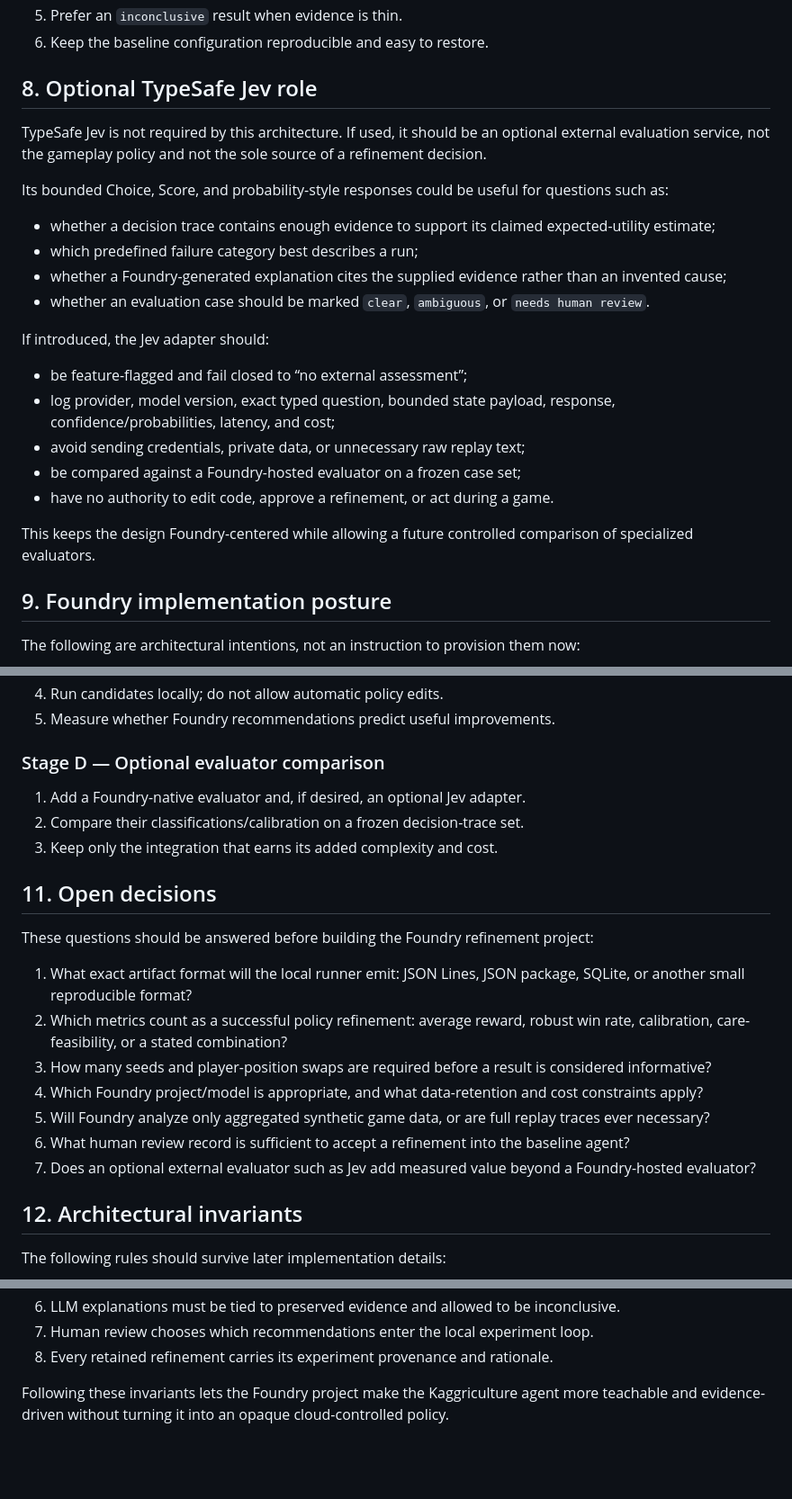
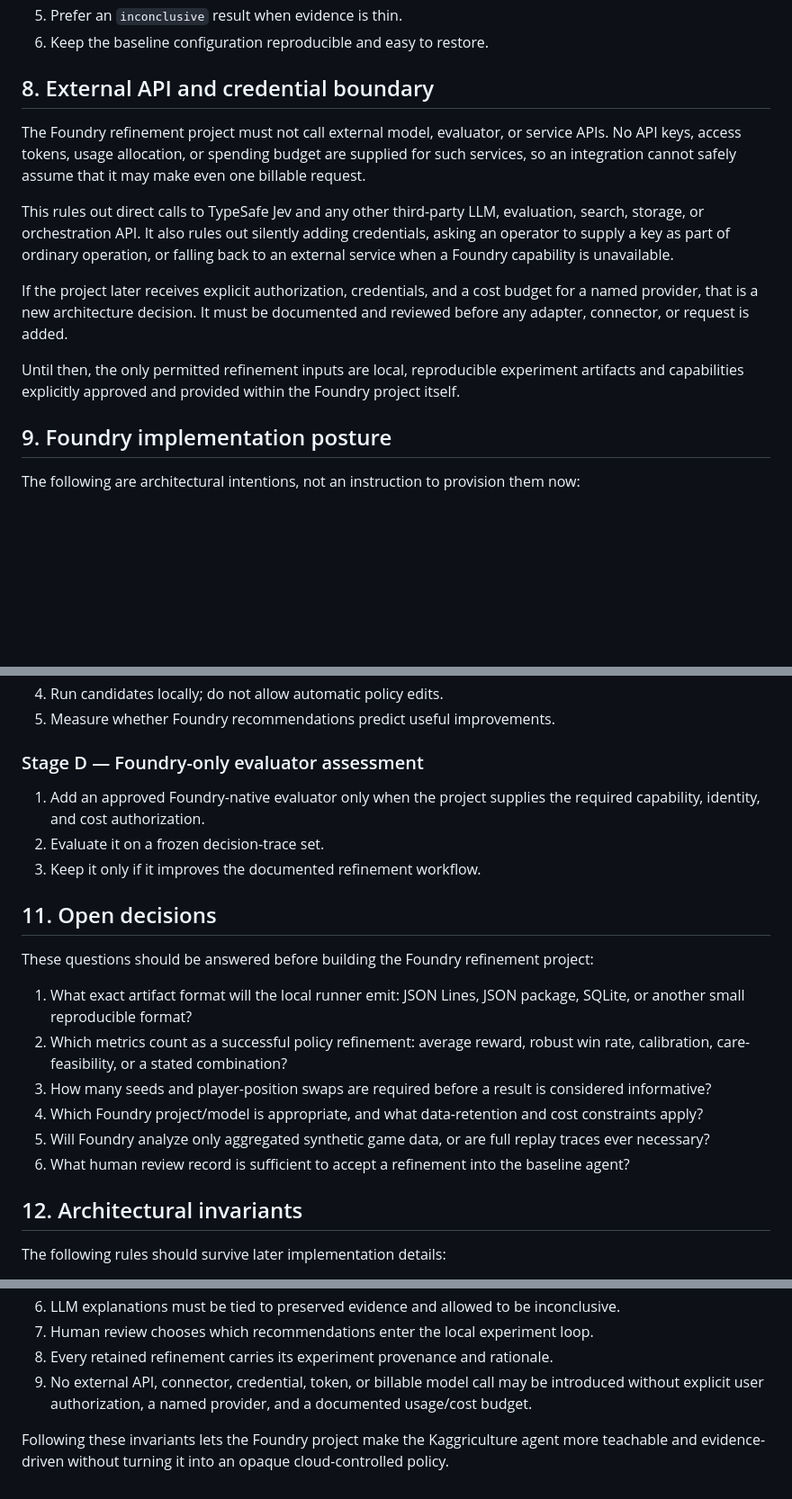
Before and after one commit to Applied-Agent-Works/kaggriculture, a Markdown page: foundry-refinement-architecture.md, 3 parts joined by grey strips. Shown at 90% size. Drawn GitHub-style; blank space fills up the shorter version.

Commit message:
fix: clarify external API usage and credential boundaries in architecture documents

```diff
--- a/foundry-refinement-architecture.md
+++ b/foundry-refinement-architecture.md
@@ -324,34 +324,26 @@ refinement pipeline therefore needs explicit safeguards:
 5. Prefer an `inconclusive` result when evidence is thin.
 6. Keep the baseline configuration reproducible and easy to restore.
 
-## 8. Optional TypeSafe Jev role
+## 8. External API and credential boundary
 
-TypeSafe Jev is not required by this architecture. If used, it should be an
-optional external evaluation service, not the gameplay policy and not the sole
-source of a refinement decision.
+The Foundry refinement project must not call external model, evaluator, or
+service APIs. No API keys, access tokens, usage allocation, or spending budget
+are supplied for such services, so an integration cannot safely assume that it
+may make even one billable request.
 
-Its bounded Choice, Score, and probability-style responses could be useful for
-questions such as:
+This rules out direct calls to TypeSafe Jev and any other third-party LLM,
+evaluation, search, storage, or orchestration API. It also rules out silently
+adding credentials, asking an operator to supply a key as part of ordinary
+operation, or falling back to an external service when a Foundry capability is
+unavailable.
 
-- whether a decision trace contains enough evidence to support its claimed
-  expected-utility estimate;
-- which predefined failure category best describes a run;
-- whether a Foundry-generated explanation cites the supplied evidence rather
-  than an invented cause;
-- whether an evaluation case should be marked `clear`, `ambiguous`, or
-  `needs human review`.
+If the project later receives explicit authorization, credentials, and a cost
+budget for a named provider, that is a new architecture decision. It must be
+documented and reviewed before any adapter, connector, or request is added.
 
-If introduced, the Jev adapter should:
-
-- be feature-flagged and fail closed to “no external assessment”;
-- log provider, model version, exact typed question, bounded state payload,
-  response, confidence/probabilities, latency, and cost;
-- avoid sending credentials, private data, or unnecessary raw replay text;
-- be compared against a Foundry-hosted evaluator on a frozen case set;
-- have no authority to edit code, approve a refinement, or act during a game.
-
-This keeps the design Foundry-centered while allowing a future controlled
-comparison of specialized evaluators.
+Until then, the only permitted refinement inputs are local, reproducible
+experiment artifacts and capabilities explicitly approved and provided within
+the Foundry project itself.
 
 ## 9. Foundry implementation posture
 
@@ -401,11 +393,12 @@ This establishes the scientific control loop before automating commentary.
 4. Run candidates locally; do not allow automatic policy edits.
 5. Measure whether Foundry recommendations predict useful improvements.
 
-### Stage D — Optional evaluator comparison
+### Stage D — Foundry-only evaluator assessment
 
-1. Add a Foundry-native evaluator and, if desired, an optional Jev adapter.
-2. Compare their classifications/calibration on a frozen decision-trace set.
-3. Keep only the integration that earns its added complexity and cost.
+1. Add an approved Foundry-native evaluator only when the project supplies the
+   required capability, identity, and cost authorization.
+2. Evaluate it on a frozen decision-trace set.
+3. Keep it only if it improves the documented refinement workflow.
 
 ## 11. Open decisions
 
@@ -424,8 +417,6 @@ project:
    replay traces ever necessary?
 6. What human review record is sufficient to accept a refinement into the
    baseline agent?
-7. Does an optional external evaluator such as Jev add measured value beyond a
-   Foundry-hosted evaluator?
 
 ## 12. Architectural invariants
 
@@ -441,6 +432,9 @@ The following rules should survive later implementation details:
    inconclusive.
 7. Human review chooses which recommendations enter the local experiment loop.
 8. Every retained refinement carries its experiment provenance and rationale.
+9. No external API, connector, credential, token, or billable model call may
+   be introduced without explicit user authorization, a named provider, and a
+   documented usage/cost budget.
 
 Following these invariants lets the Foundry project make the Kaggriculture
 agent more teachable and evidence-driven without turning it into an opaque
```
Also changed, not shown: AGENTS.md (+5 -4 lines).
